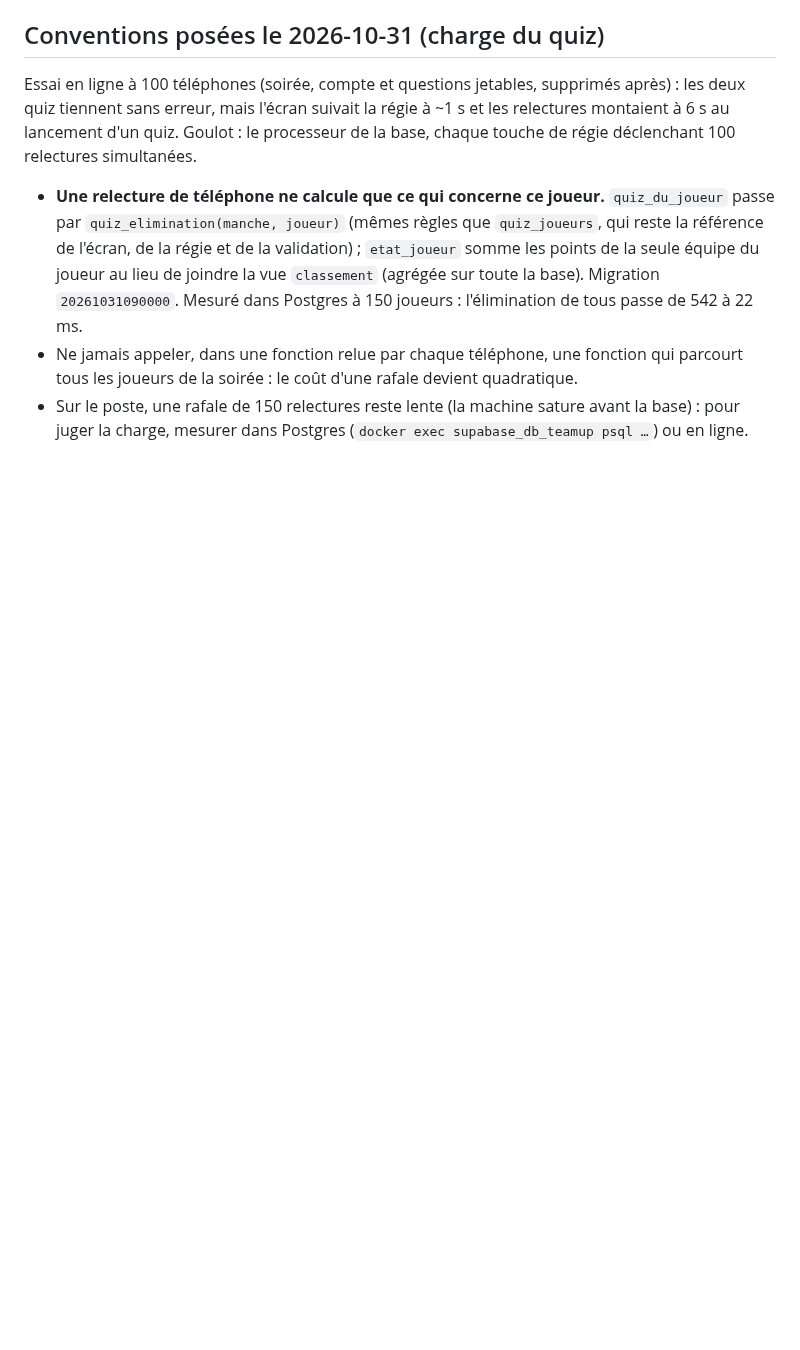
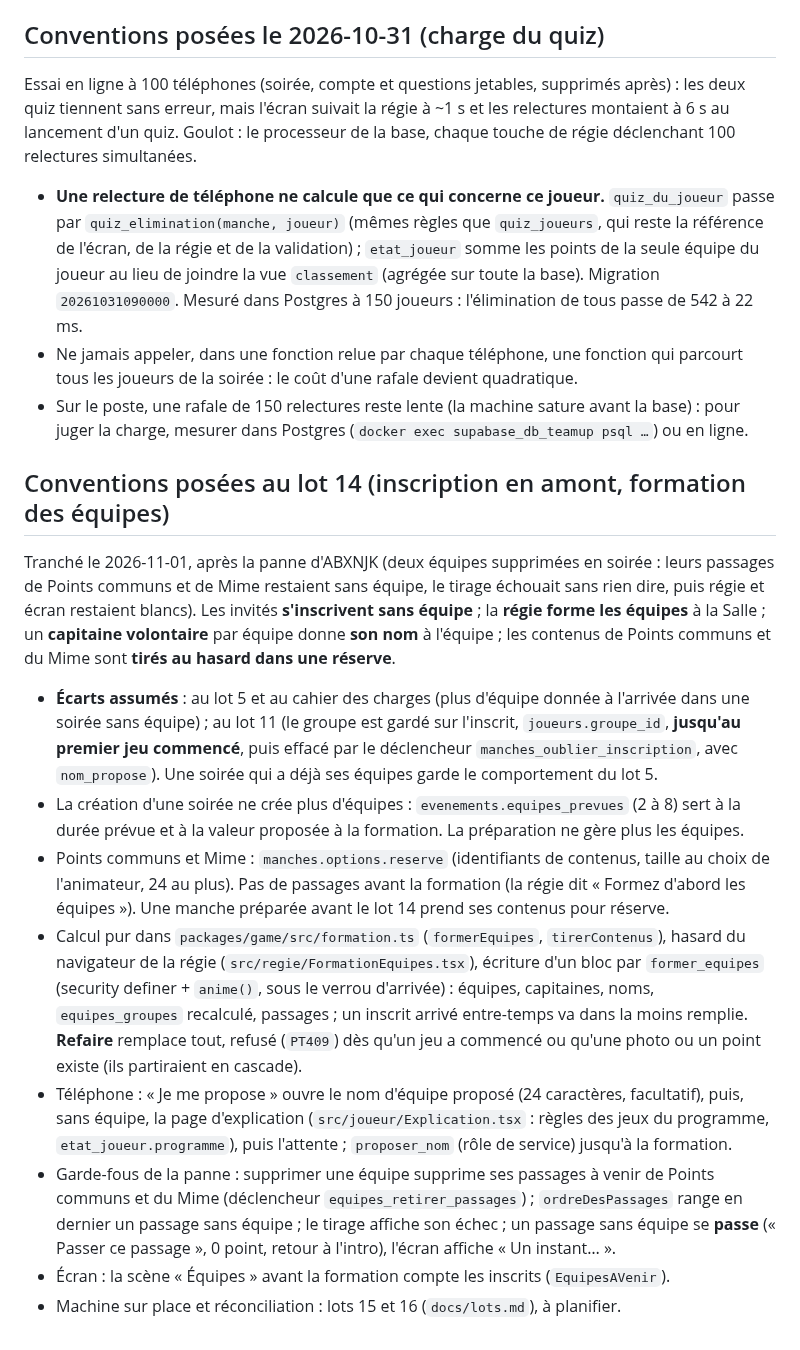
Before and after one commit to darvinho93-boop/TeamUp, a Markdown page: CLAUDE.md, the part around the change. Drawn GitHub-style; blank space fills up the shorter version.

Commit message:
docs: lot 14 (inscription et formation), lots 15 et 16 à planifier
Co-Authored-By: Claude Opus 5.5 <noreply@anthropic.com>

```diff
--- a/CLAUDE.md
+++ b/CLAUDE.md
@@ -1029,3 +1029,36 @@ au lancement d'un quiz. Goulot : le processeur de la base, chaque touche de rég
   les joueurs de la soirée : le coût d'une rafale devient quadratique.
 - Sur le poste, une rafale de 150 relectures reste lente (la machine sature avant la base) : pour
   juger la charge, mesurer dans Postgres (`docker exec supabase_db_teamup psql …`) ou en ligne.
+
+## Conventions posées au lot 14 (inscription en amont, formation des équipes)
+
+Tranché le 2026-11-01, après la panne d'ABXNJK (deux équipes supprimées en soirée : leurs passages
+de Points communs et de Mime restaient sans équipe, le tirage échouait sans rien dire, puis régie
+et écran restaient blancs). Les invités **s'inscrivent sans équipe** ; la **régie forme les
+équipes** à la Salle ; un **capitaine volontaire** par équipe donne **son nom** à l'équipe ; les
+contenus de Points communs et du Mime sont **tirés au hasard dans une réserve**.
+
+- **Écarts assumés** : au lot 5 et au cahier des charges (plus d'équipe donnée à l'arrivée dans
+  une soirée sans équipe) ; au lot 11 (le groupe est gardé sur l'inscrit, `joueurs.groupe_id`,
+  **jusqu'au premier jeu commencé**, puis effacé par le déclencheur `manches_oublier_inscription`,
+  avec `nom_propose`). Une soirée qui a déjà ses équipes garde le comportement du lot 5.
+- La création d'une soirée ne crée plus d'équipes : `evenements.equipes_prevues` (2 à 8) sert à la
+  durée prévue et à la valeur proposée à la formation. La préparation ne gère plus les équipes.
+- Points communs et Mime : `manches.options.reserve` (identifiants de contenus, taille au choix de
+  l'animateur, 24 au plus). Pas de passages avant la formation (la régie dit « Formez d'abord les
+  équipes »). Une manche préparée avant le lot 14 prend ses contenus pour réserve.
+- Calcul pur dans `packages/game/src/formation.ts` (`formerEquipes`, `tirerContenus`), hasard du
+  navigateur de la régie (`src/regie/FormationEquipes.tsx`), écriture d'un bloc par
+  `former_equipes` (security definer + `anime()`, sous le verrou d'arrivée) : équipes, capitaines,
+  noms, `equipes_groupes` recalculé, passages ; un inscrit arrivé entre-temps va dans la moins
+  remplie. **Refaire** remplace tout, refusé (`PT409`) dès qu'un jeu a commencé ou qu'une photo
+  ou un point existe (ils partiraient en cascade).
+- Téléphone : « Je me propose » ouvre le nom d'équipe proposé (24 caractères, facultatif), puis,
+  sans équipe, la page d'explication (`src/joueur/Explication.tsx` : règles des jeux du programme,
+  `etat_joueur.programme`), puis l'attente ; `proposer_nom` (rôle de service) jusqu'à la formation.
+- Garde-fous de la panne : supprimer une équipe supprime ses passages à venir de Points communs et
+  du Mime (déclencheur `equipes_retirer_passages`) ; `ordreDesPassages` range en dernier un passage
+  sans équipe ; le tirage affiche son échec ; un passage sans équipe se **passe** (« Passer ce
+  passage », 0 point, retour à l'intro), l'écran affiche « Un instant… ».
+- Écran : la scène « Équipes » avant la formation compte les inscrits (`EquipesAVenir`).
+- Machine sur place et réconciliation : lots 15 et 16 (`docs/lots.md`), à planifier.
```
Also changed, not shown: docs/lots.md (+5 -0 lines).
